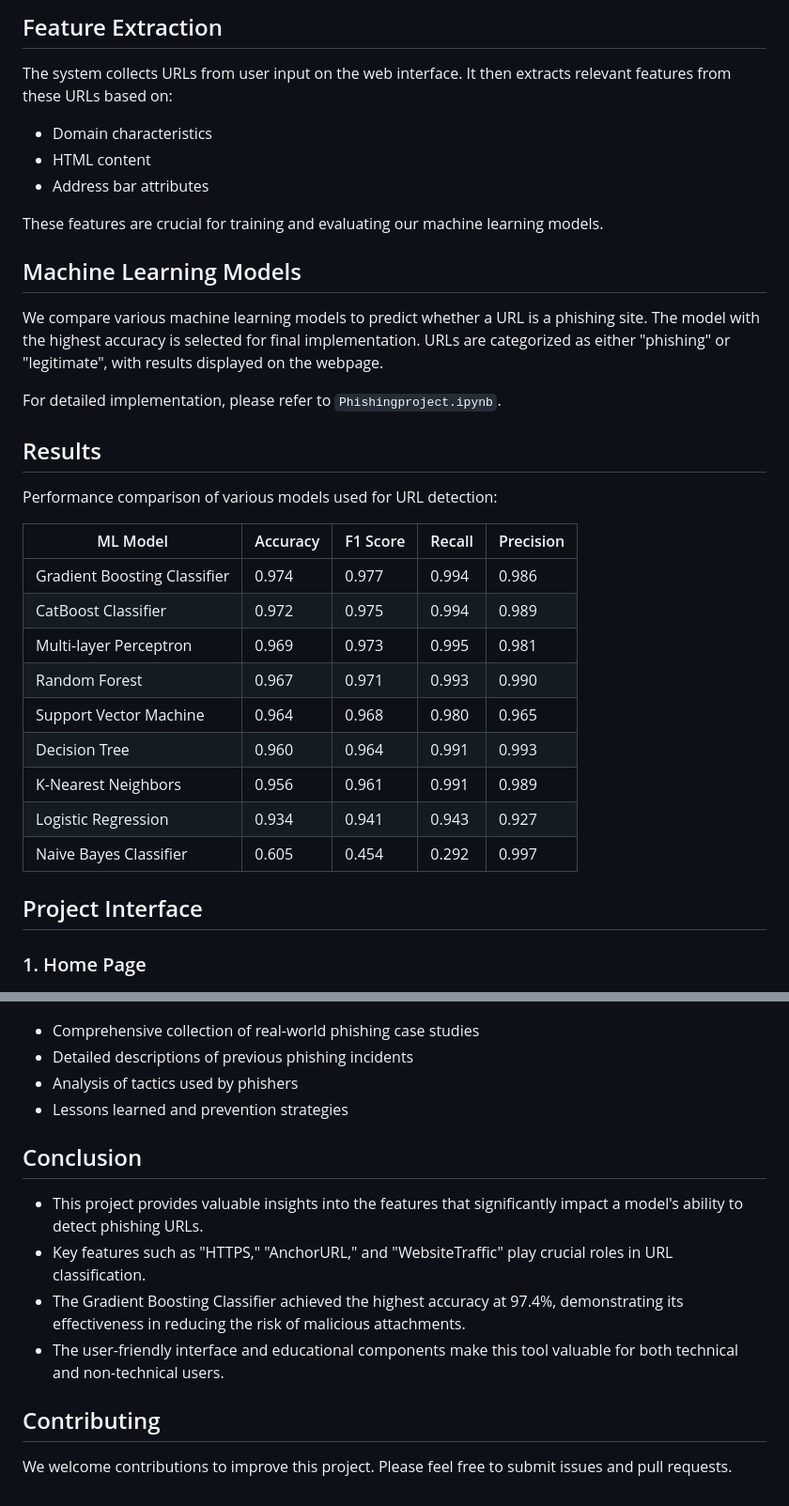
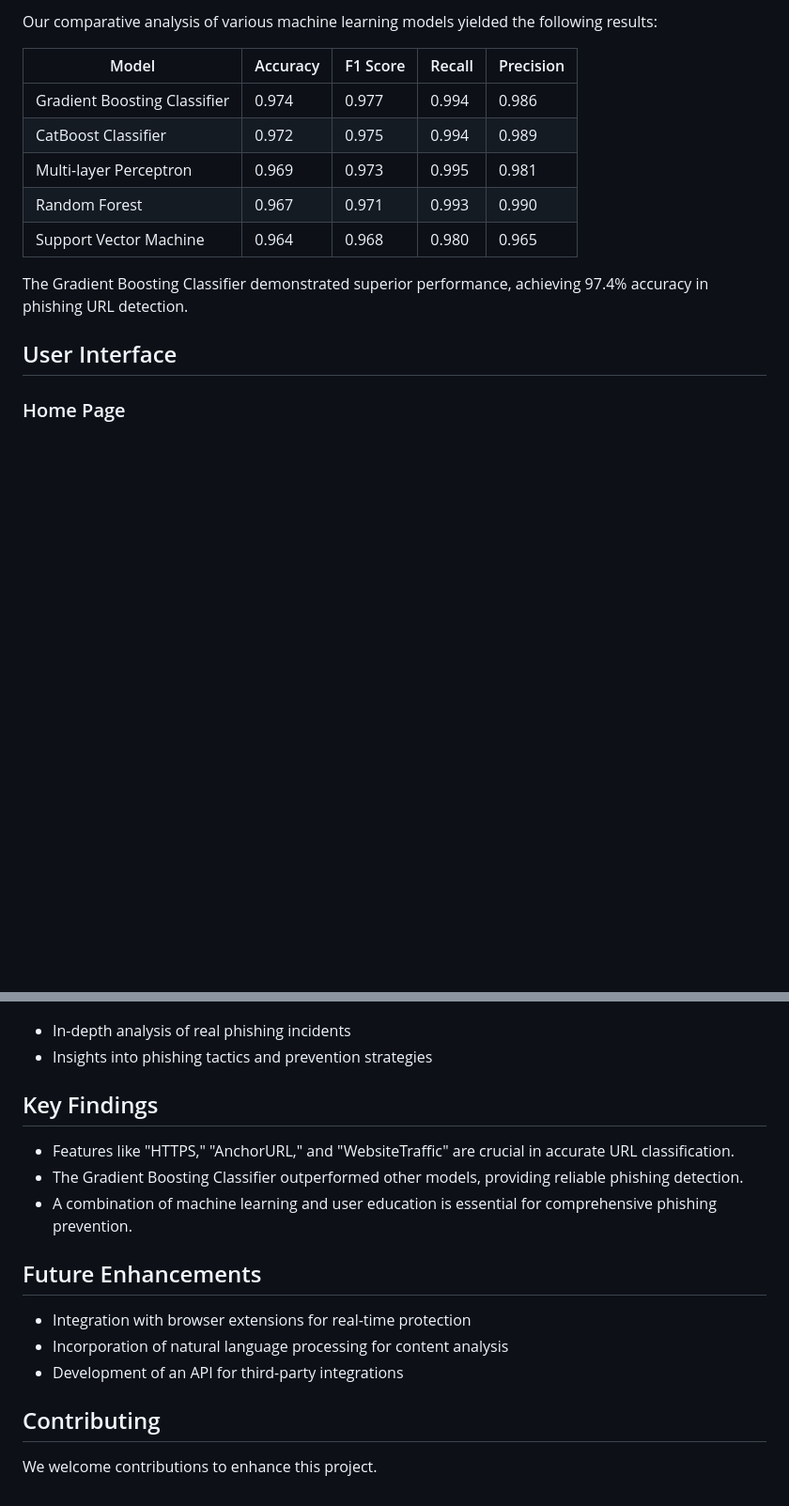
Before and after one commit to Mugeshcybersecurity/Phishing-Url-Checker, a Markdown page: README.md, 2 parts joined by grey strips. Shown at 94% size. GitHub-like rendering; blank space fills up the shorter version.

```diff
--- a/README.md
+++ b/README.md
@@ -27,37 +67,18 @@ pip install -r requirements.txt
 
-## Feature Extraction
+Our comparative analysis of various machine learning models yielded the following results:
 
-The system collects URLs from user input on the web interface. It then extracts relevant features from these URLs based on:
-- Domain characteristics
-- HTML content
-- Address bar attributes
-
-These features are crucial for training and evaluating our machine learning models.
-
-## Machine Learning Models
-
-We compare various machine learning models to predict whether a URL is a phishing site. The model with the highest accuracy is selected for final implementation. URLs are categorized as either "phishing" or "legitimate", with results displayed on the webpage.
-
-For detailed implementation, please refer to `Phishingproject.ipynb`.
-
-## Results
-
-Performance comparison of various models used for URL detection:
-
-| ML Model                     | Accuracy | F1 Score | Recall | Precision |
+| Model                        | Accuracy | F1 Score | Recall | Precision |
 |------------------------------|----------|----------|--------|-----------|
 | Gradient Boosting Classifier | 0.974    | 0.977    | 0.994  | 0.986     |
 | CatBoost Classifier          | 0.972    | 0.975    | 0.994  | 0.989     |
 | Multi-layer Perceptron       | 0.969    | 0.973    | 0.995  | 0.981     |
 | Random Forest                | 0.967    | 0.971    | 0.993  | 0.990     |
 | Support Vector Machine       | 0.964    | 0.968    | 0.980  | 0.965     |
-| Decision Tree                | 0.960    | 0.964    | 0.991  | 0.993     |
-| K-Nearest Neighbors          | 0.956    | 0.961    | 0.991  | 0.989     |
-| Logistic Regression          | 0.934    | 0.941    | 0.943  | 0.927     |
-| Naive Bayes Classifier       | 0.605    | 0.454    | 0.292  | 0.997     |
 
-## Project Interface
+The Gradient Boosting Classifier demonstrated superior performance, achieving 97.4% accuracy in phishing URL detection.
 
-### 1. Home Page
+## User Interface
+
+### Home Page
 ![Home Page](https://github.com/Mugeshcybersecurity/Phishing-Url-Checker/blob/main/Output-samples/URL.png)
 
@@ -85,17 +103,20 @@ Performance comparison of various models used for URL detection:
 ![Case Study Tab](https://github.com/Mugeshcybersecurity/Phishing-Url-Checker/blob/main/Output-samples/CASE%20STUDY.png)
 
-- Comprehensive collection of real-world phishing case studies
-- Detailed descriptions of previous phishing incidents
-- Analysis of tactics used by phishers
-- Lessons learned and prevention strategies
+- In-depth analysis of real phishing incidents
+- Insights into phishing tactics and prevention strategies
 
-## Conclusion
+## Key Findings
 
-- This project provides valuable insights into the features that significantly impact a model's ability to detect phishing URLs.
-- Key features such as "HTTPS," "AnchorURL," and "WebsiteTraffic" play crucial roles in URL classification.
-- The Gradient Boosting Classifier achieved the highest accuracy at 97.4%, demonstrating its effectiveness in reducing the risk of malicious attachments.
-- The user-friendly interface and educational components make this tool valuable for both technical and non-technical users.
+- Features like "HTTPS," "AnchorURL," and "WebsiteTraffic" are crucial in accurate URL classification.
+- The Gradient Boosting Classifier outperformed other models, providing reliable phishing detection.
+- A combination of machine learning and user education is essential for comprehensive phishing prevention.
+
+## Future Enhancements
+
+- Integration with browser extensions for real-time protection
+- Incorporation of natural language processing for content analysis
+- Development of an API for third-party integrations
 
 ## Contributing
 
-We welcome contributions to improve this project. Please feel free to submit issues and pull requests.
+We welcome contributions to enhance this project.
```
Also changed, not shown: other parts of README.md (+65 -28 lines).
